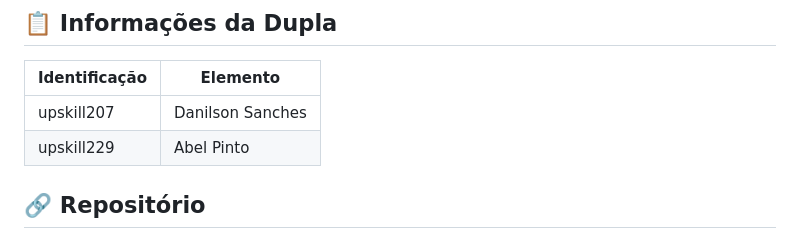
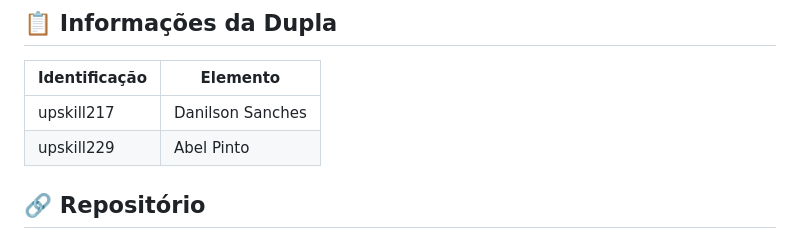
Before and after one commit to dsanches06/M2_Projeto_Final, a Markdown page: README.md, the part around the change. Rendered like a GitHub page.

Commit message:
fix: update numero de aluno no readme

```diff
--- a/README.md
+++ b/README.md
@@ -8,7 +8,7 @@
 
 |  Identificação  |      Elemento      |
 |-----------------|--------------------|
-|   upskill207    |   Danilson Sanches |
+|   upskill217    |   Danilson Sanches |
 |   upskill229    |   Abel Pinto       |
 
 ## 🔗 Repositório
```
